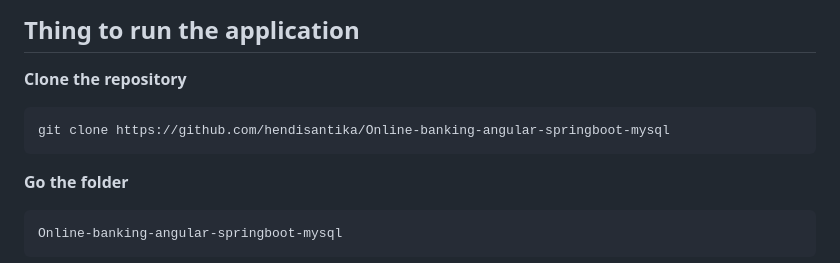
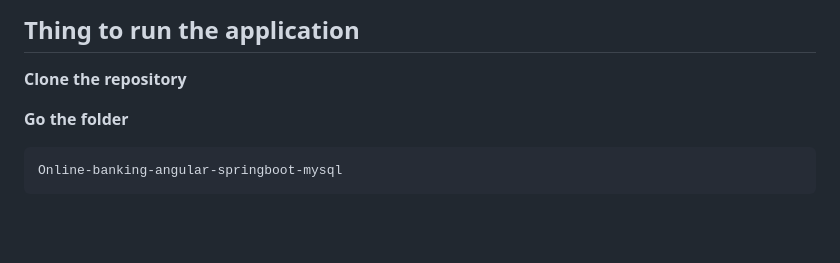
Before and after one commit to ChandraMeghana312/OnlineBanking_SpringBoot-Angular, a Markdown page: Online-banking-angular-springboot-mysql-master/README.md, the part around the change. Drawn GitHub-style; blank space fills up the shorter version.

````diff
--- a/Online-banking-angular-springboot-mysql-master/README.md
+++ b/Online-banking-angular-springboot-mysql-master/README.md
@@ -11,9 +11,6 @@ There are two roles user and admin.
 ## Thing to run the application
 
 __Clone the repository__
-```
-git clone https://github.com/hendisantika/Online-banking-angular-springboot-mysql
-```
 
 __Go the folder__
 ```
````
